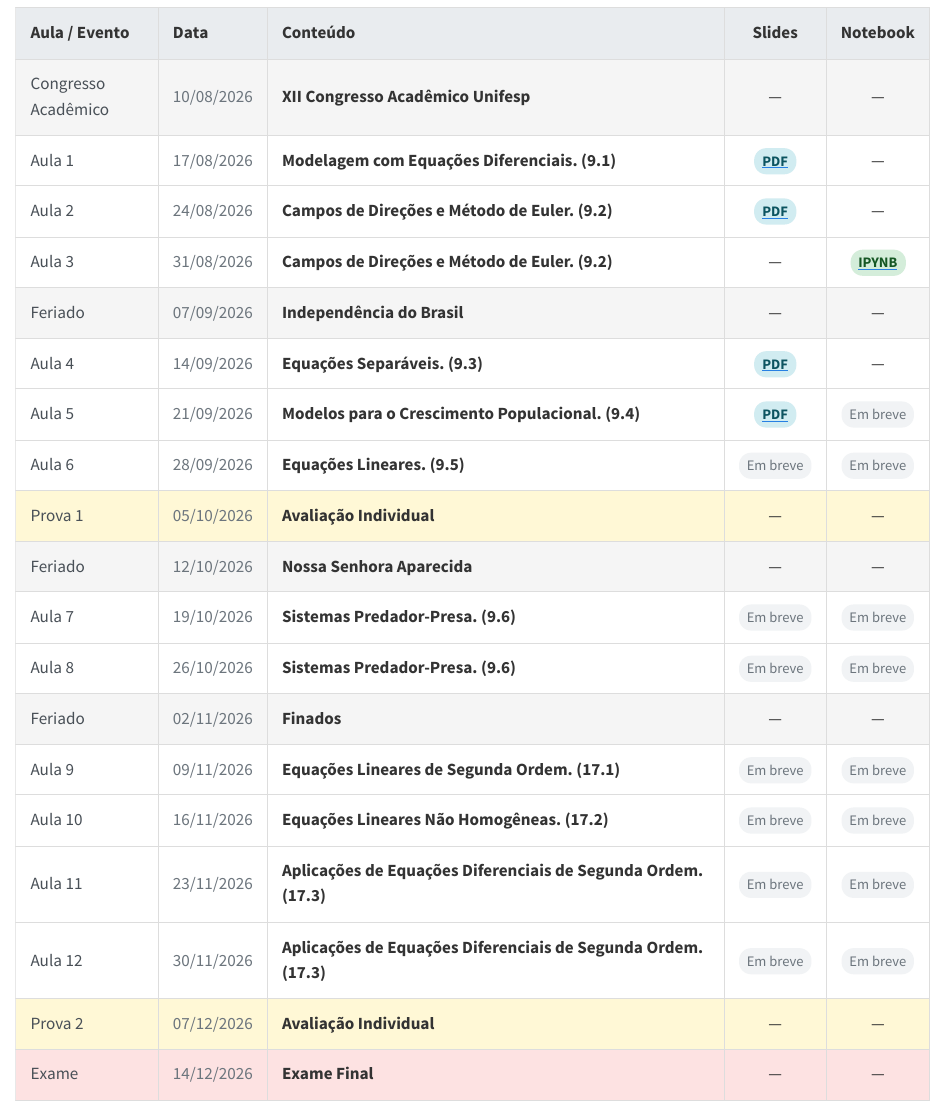
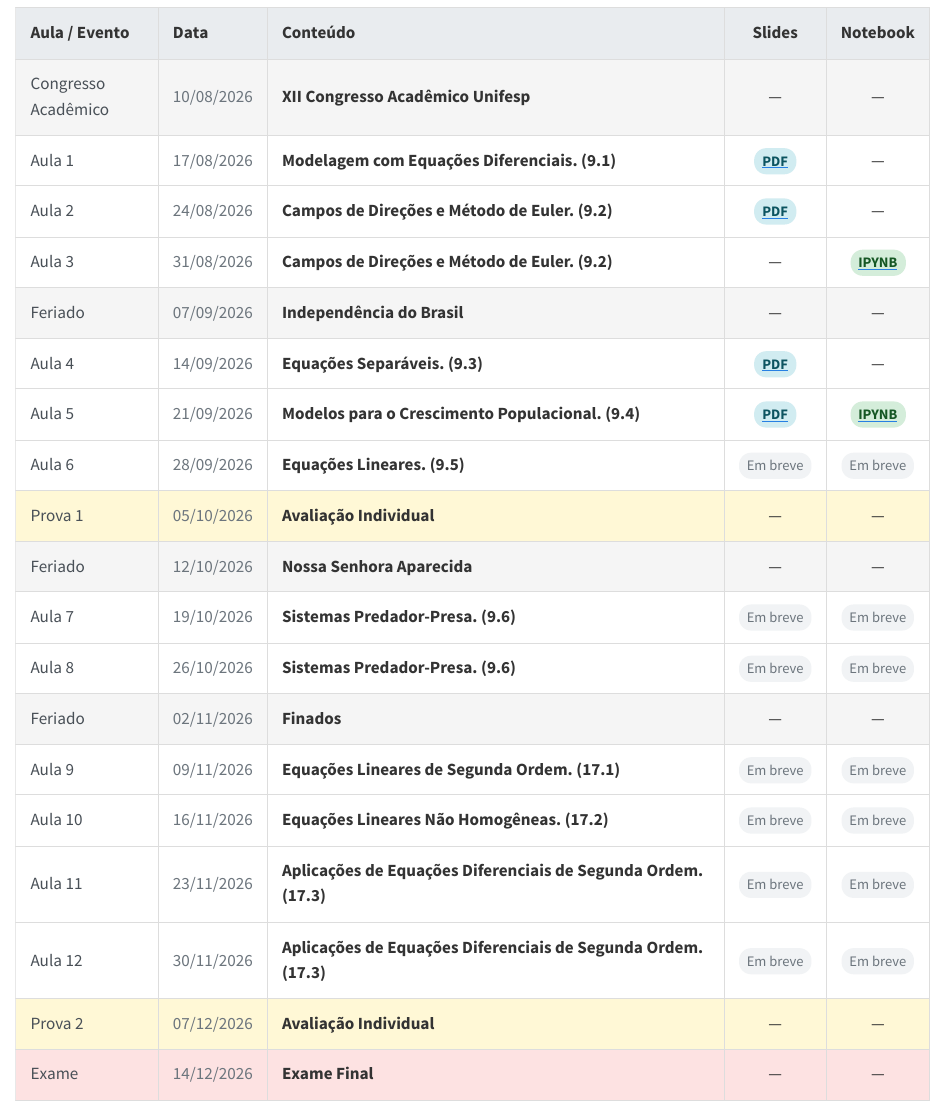
Before and after one commit to wrpconti/ed-i, a Quarto document (cronograma.qmd): the page in a window 1100 px wide, from 90 px down. Rendered offline with R 4.5, knitr and Pandoc in place of Quarto, with nearby package versions.

Commit message:
Adição do notebook da Aula 5

```diff
--- a/cronograma.qmd
+++ b/cronograma.qmd
@@ -91,7 +91,11 @@
 <span class="badge-pdf">PDF</span>
 </a>
 </td>
-<td><span class="badge-em-breve">Em breve</span></td>
+<td>
+<a href="notebooks/ed-i_aula-5.ipynb" target="_blank">
+<span class="badge-notebook">IPYNB</span>
+</a>
+</td>
 </tr>
 
 <tr class="aula">
```
Also changed, not shown: 1 other file.
